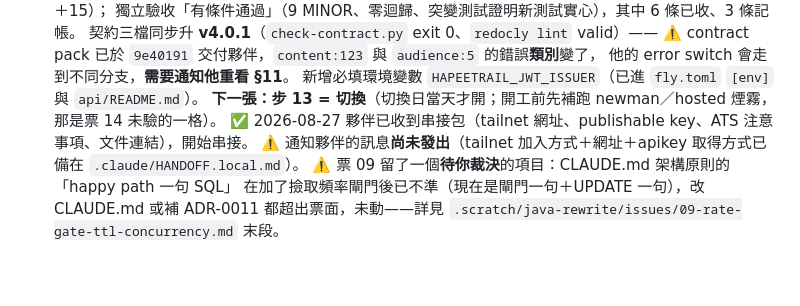
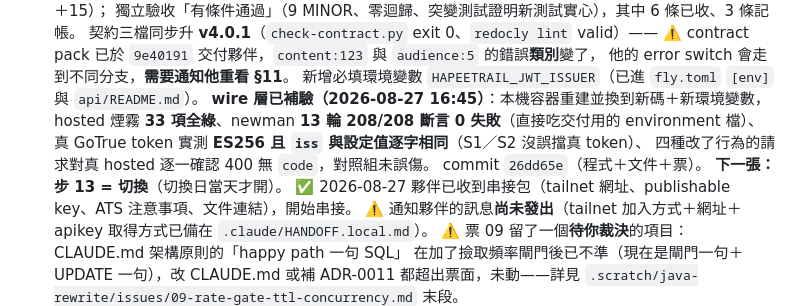
Before and after one commit to kevin861005/HapeeTrail, a Markdown page: docs/TASKS.md, the part around the change. Rendered like a GitHub page; blank space fills up the shorter version.

Commit message:
test(T19): 票 14 補 wire 層驗證 — 容器換新碼，hosted 煙霧 33 全綠、newman 13 輪 208/208
獨立驗收把「newman／hosted 煙霧未跑、真 GoTrue 的 ES256 未端到端」列為未驗證項，
而票 14 動的正好是 wire 層（401 範圍與 body 鍵序、兩種請求的錯誤類別），
且新增了一個會擋啟動的必填設定。這一趟把那格補掉。

容器：重建映像，以既有的五個 SPRING_* ＋ 新的 HAPEETRAIL_JWT_ISSUER 重啟
（issuer 由既有的 JWK_SET_URI 推導，不另打一次以免兩處漂移）。health 200。

- hosted 煙霧 33 項全綠（打 tailnet 網址、用真 GoTrue token）
- 真 token 解碼確認 alg=ES256、iss 與設定值逐字相同、exp 存在
  ⇒ S1／S2 沒有把真 token 擋掉，這是本票最大的未驗項
- content:123／true、audience:5、content 含 U+0000 對真 hosted 全部 400 無 code；
  對照組（正常 200、audience:"nope" 仍有 code、latitude 給字串仍 400 無 code）未誤傷
- newman 13 輪 208 requests／208 assertions／0 failed，20.5s
  刻意不覆寫 base_url，直接吃交付給夥伴的 environment 檔

輪數 13 而非票 11 的 15 是配額：匿名登入 30 次／小時／IP，煙霧 2 ＋ 探針 1 ＋
newman 每輪 2 ⇒ 合計 29，剛好在上限內。

仍未驗：sub 非 UUID／iss 不符／缺 exp／使用者已刪這四種 401 只有 JVM 測試涵蓋
（對真 hosted 驗需偽造 GoTrue 簽章或用 service_role 刪使用者，兩者都不做）。

Co-Authored-By: Claude Opus 5 (1M context) <noreply@anthropic.com>

```diff
--- a/docs/TASKS.md
+++ b/docs/TASKS.md
@@ -38,7 +38,12 @@
   ⚠️ contract pack 已於 `9e40191` 交付夥伴，`content:123` 與 `audience:5` 的錯誤**類別**變了，
   他的 error switch 會走到不同分支，**需要通知他重看 §11**。
   新增必填環境變數 `HAPEETRAIL_JWT_ISSUER`（已進 `fly.toml` `[env]` 與 `api/README.md`）。
-  **下一張：步 13 = 切換**（切換日當天才開；開工前先補跑 newman／hosted 煙霧，那是票 14 未驗的一格）。
+  **wire 層已補驗（2026-08-27 16:45）**：本機容器重建並換到新碼＋新環境變數，
+  hosted 煙霧 **33 項全綠**、newman **13 輪 208/208 斷言 0 失敗**（直接吃交付用的 environment 檔）、
+  真 GoTrue token 實測 **ES256 且 `iss` 與設定值逐字相同**（S1／S2 沒誤擋真 token）、
+  四種改了行為的請求對真 hosted 逐一確認 400 無 `code`，對照組未誤傷。
+  commit `26dd65e`（程式＋文件＋票）。
+  **下一張：步 13 = 切換**（切換日當天才開）。
   ✅ 2026-08-27 夥伴已收到串接包（tailnet 網址、publishable key、ATS 注意事項、文件連結），開始串接。
   ⚠️ 通知夥伴的訊息**尚未發出**（tailnet 加入方式＋網址＋apikey 取得方式已備在 `.claude/HANDOFF.local.md`）。
   ⚠️ 票 09 留了一個**待你裁決**的項目：CLAUDE.md 架構原則的「happy path 一句 SQL」
```
Also changed, not shown: .scratch/java-rewrite/README.md (+2 -2 lines), 1 other file.
